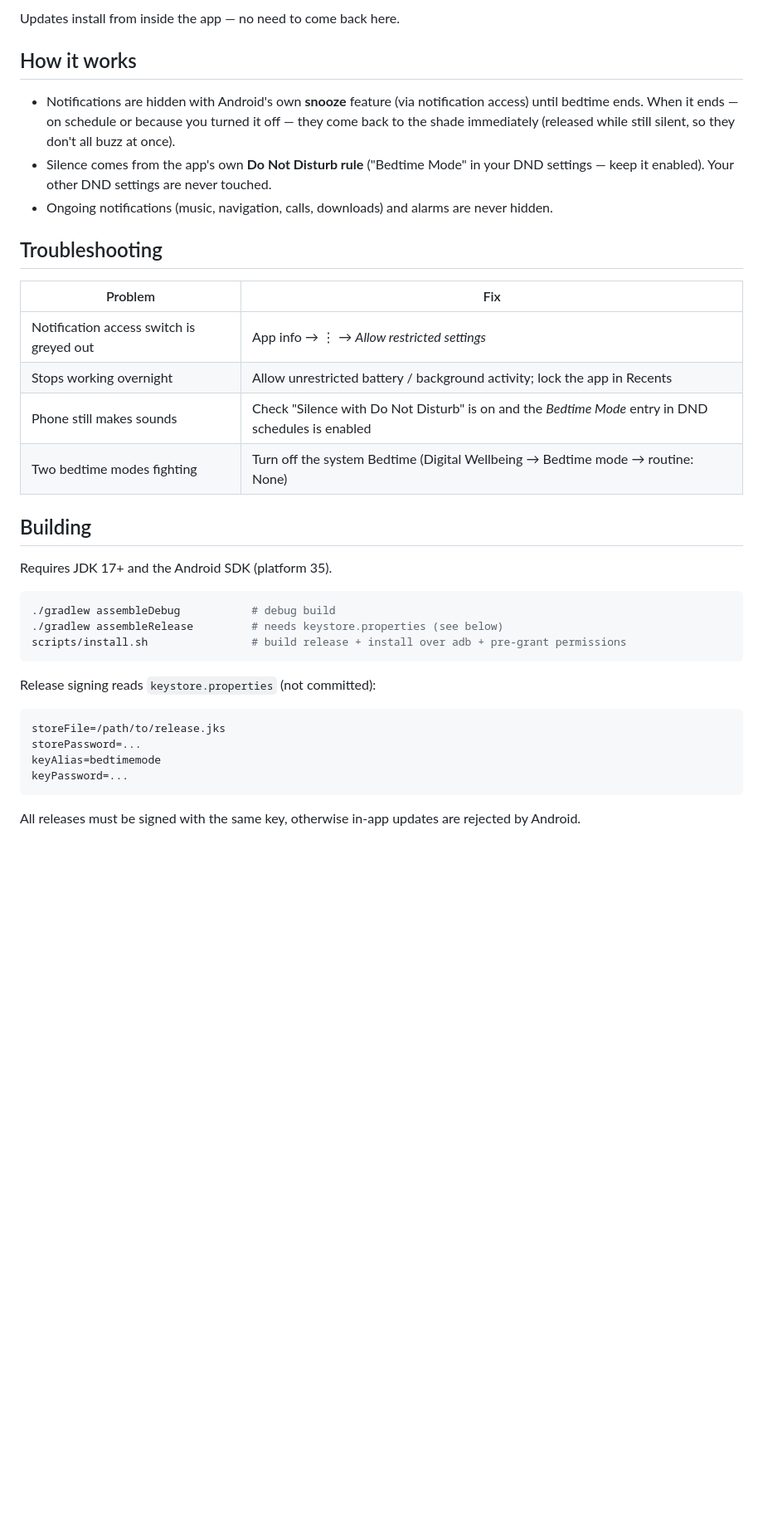
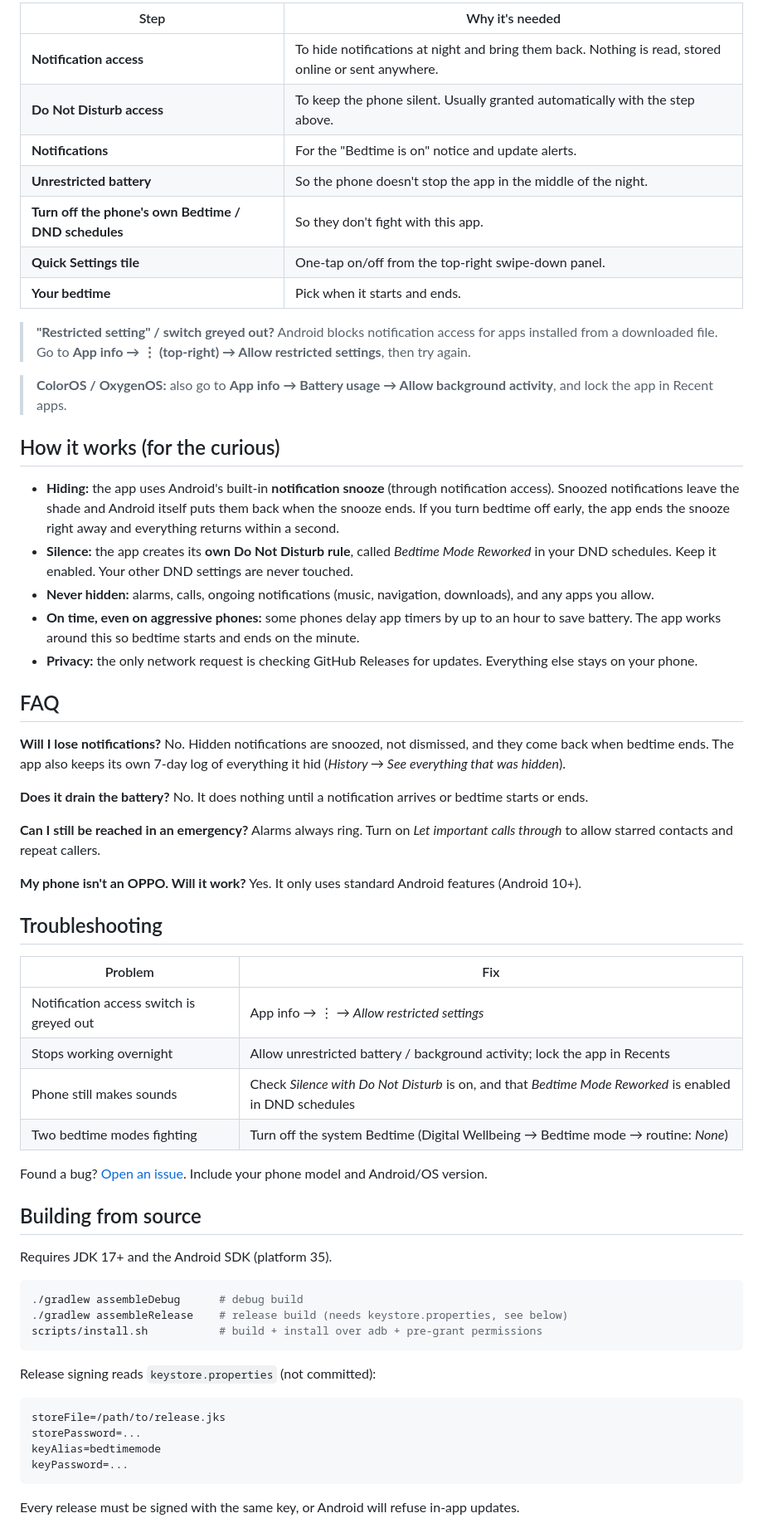
Before and after one commit to IvanTymoshenko/bedtime-mode-reworked, a Markdown page: README.md, the part around one of its changes. Shown at 83% size. Drawn GitHub-style; blank space fills up the shorter version.

````diff
--- a/README.md
+++ b/README.md
@@ -37,14 +72,49 @@ kept showing up in the shade and as pop-ups. It should work on any Android 10+ p
 
-Updates install from inside the app — no need to come back here.
+| Step | Why it's needed |
+| --- | --- |
+| **Notification access** | To hide notifications at night and bring them back. Nothing is read, stored online or sent anywhere. |
+| **Do Not Disturb access** | To keep the phone silent. Usually granted automatically with the step above. |
+| **Notifications** | For the "Bedtime is on" notice and update alerts. |
+| **Unrestricted battery** | So the phone doesn't stop the app in the middle of the night. |
+| **Turn off the phone's own Bedtime / DND schedules** | So they don't fight with this app. |
+| **Quick Settings tile** | One-tap on/off from the top-right swipe-down panel. |
+| **Your bedtime** | Pick when it starts and ends. |
 
-## How it works
+> **"Restricted setting" / switch greyed out?** Android blocks notification access for apps
+> installed from a downloaded file. Go to **App info → ⋮ (top-right) → Allow restricted settings**,
+> then try again.
 
-- Notifications are hidden with Android's own **snooze** feature (via notification access) until
-  bedtime ends. When it ends — on schedule or because you turned it off — they come back to the
-  shade immediately (released while still silent, so they don't all buzz at once).
-- Silence comes from the app's own **Do Not Disturb rule** ("Bedtime Mode" in your DND settings —
-  keep it enabled). Your other DND settings are never touched.
-- Ongoing notifications (music, navigation, calls, downloads) and alarms are never hidden.
+> **ColorOS / OxygenOS:** also go to **App info → Battery usage → Allow background activity**,
+> and lock the app in Recent apps.
+
+## How it works (for the curious)
+
+- **Hiding:** the app uses Android's built-in **notification snooze** (through notification access).
+  Snoozed notifications leave the shade and Android itself puts them back when the snooze ends.
+  If you turn bedtime off early, the app ends the snooze right away and everything returns
+  within a second.
+- **Silence:** the app creates its **own Do Not Disturb rule**, called *Bedtime Mode Reworked* in
+  your DND schedules. Keep it enabled. Your other DND settings are never touched.
+- **Never hidden:** alarms, calls, ongoing notifications (music, navigation, downloads),
+  and any apps you allow.
+- **On time, even on aggressive phones:** some phones delay app timers by up to an hour to save
+  battery. The app works around this so bedtime starts and ends on the minute.
+- **Privacy:** the only network request is checking GitHub Releases for updates. Everything else
+  stays on your phone.
+
+## FAQ
+
+**Will I lose notifications?** No. Hidden notifications are snoozed, not dismissed, and they come
+back when bedtime ends. The app also keeps its own 7-day log of everything it hid
+(*History → See everything that was hidden*).
+
+**Does it drain the battery?** No. It does nothing until a notification arrives or bedtime starts
+or ends.
+
+**Can I still be reached in an emergency?** Alarms always ring. Turn on *Let important calls through*
+to allow starred contacts and repeat callers.
+
+**My phone isn't an OPPO. Will it work?** Yes. It only uses standard Android features (Android 10+).
 
 ## Troubleshooting
 
@@ -52,17 +122,19 @@ Updates install from inside the app — no need to come back here.
 | --- | --- |
 | Notification access switch is greyed out | App info → ⋮ → *Allow restricted settings* |
 | Stops working overnight | Allow unrestricted battery / background activity; lock the app in Recents |
-| Phone still makes sounds | Check "Silence with Do Not Disturb" is on and the *Bedtime Mode* entry in DND schedules is enabled |
-| Two bedtime modes fighting | Turn off the system Bedtime (Digital Wellbeing → Bedtime mode → routine: None) |
+| Phone still makes sounds | Check *Silence with Do Not Disturb* is on, and that *Bedtime Mode Reworked* is enabled in DND schedules |
+| Two bedtime modes fighting | Turn off the system Bedtime (Digital Wellbeing → Bedtime mode → routine: *None*) |
 
-## Building
+Found a bug? [Open an issue](../../issues). Include your phone model and Android/OS version.
+
+## Building from source
 
 Requires JDK 17+ and the Android SDK (platform 35).
 
 ```bash
-./gradlew assembleDebug           # debug build
-./gradlew assembleRelease         # needs keystore.properties (see below)
-scripts/install.sh                # build release + install over adb + pre-grant permissions
+./gradlew assembleDebug      # debug build
+./gradlew assembleRelease    # release build (needs keystore.properties, see below)
+scripts/install.sh           # build + install over adb + pre-grant permissions
 ```
 
 Release signing reads `keystore.properties` (not committed):
@@ -74,5 +146,5 @@ keyAlias=bedtimemode
 keyPassword=...
 ```
 
-All releases must be signed with the same key, otherwise in-app updates are rejected by Android.
+Every release must be signed with the same key, or Android will refuse in-app updates.
 
````
Also changed, not shown: other parts of README.md (+67 -36 lines), CHANGELOG.md (+1 -1 lines), docs/icon.png (added), docs/screenshots/quick-settings-tile.png (added), docs/screenshots/shade-during-bedtime.png (added), 10 other files.
